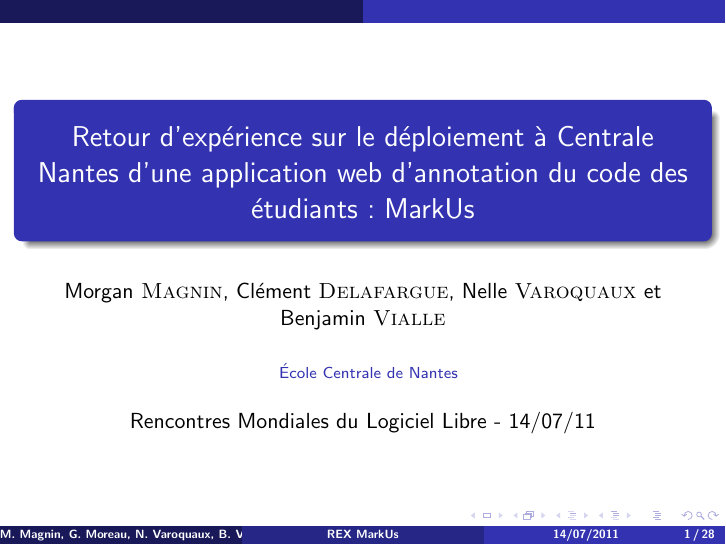
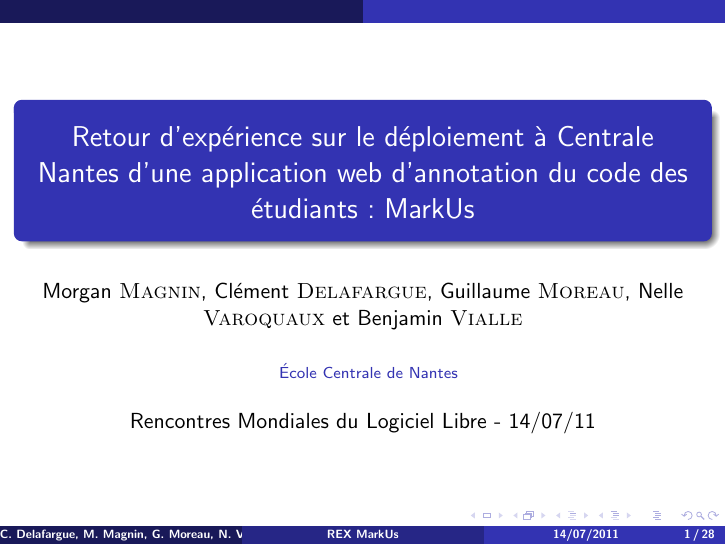
Before and after one commit to divarvel/RMLL-talks, LaTeX slides (markus/rex-markus.tex): page 1 of 28. Compiled offline with pdfLaTeX.

Commit message:
Ajout des bonnes références dans les diapositives

```diff
--- a/markus/rex-markus.tex
+++ b/markus/rex-markus.tex
@@ -71,8 +71,8 @@
 %\subtitle{Applications aux réseaux de Petri temporels et aux automates
 %  temporisés}
 
-\author[M. \textsc{Magnin}, G. \textsc{Moreau}, N. \textsc{Varoquaux}, B. \textsc{Vialle}]%
-{Morgan \textsc{Magnin}, Clément \textsc{Delafargue}, Nelle \textsc{Varoquaux} et Benjamin \textsc{Vialle}
+\author[C. \textsc{Delafargue}, M. \textsc{Magnin}, G. \textsc{Moreau}, N. \textsc{Varoquaux}, B. \textsc{Vialle}]%
+{Morgan \textsc{Magnin}, Clément \textsc{Delafargue}, Guillaume \textsc{Moreau}, Nelle \textsc{Varoquaux} et Benjamin \textsc{Vialle}
 }
 \institute[ECN]{
 \structure{
```
Also changed, not shown: o4k/ooo-dev.tex (+1 -1 lines), o4k/ooo-edu.tex (+2 -2 lines).
